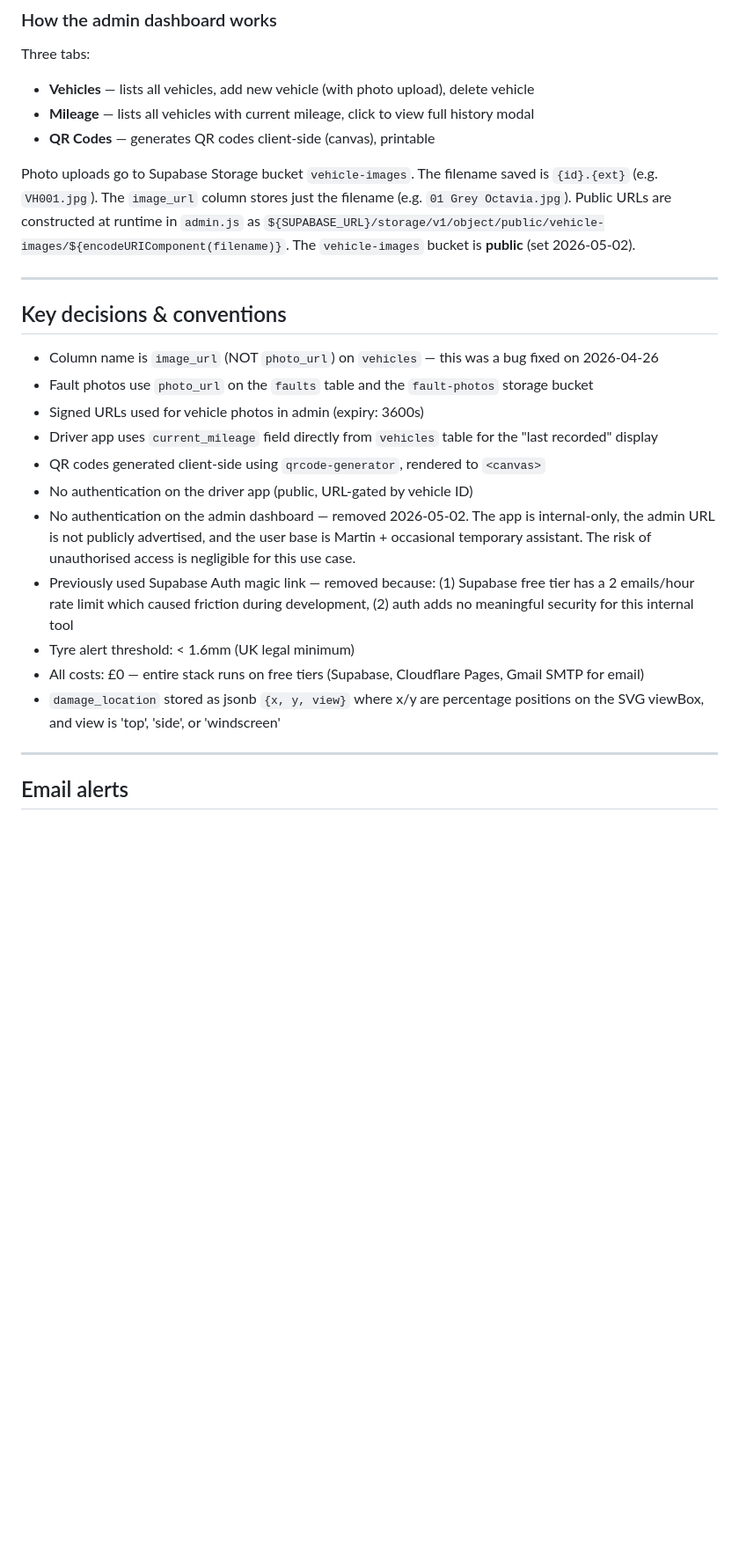
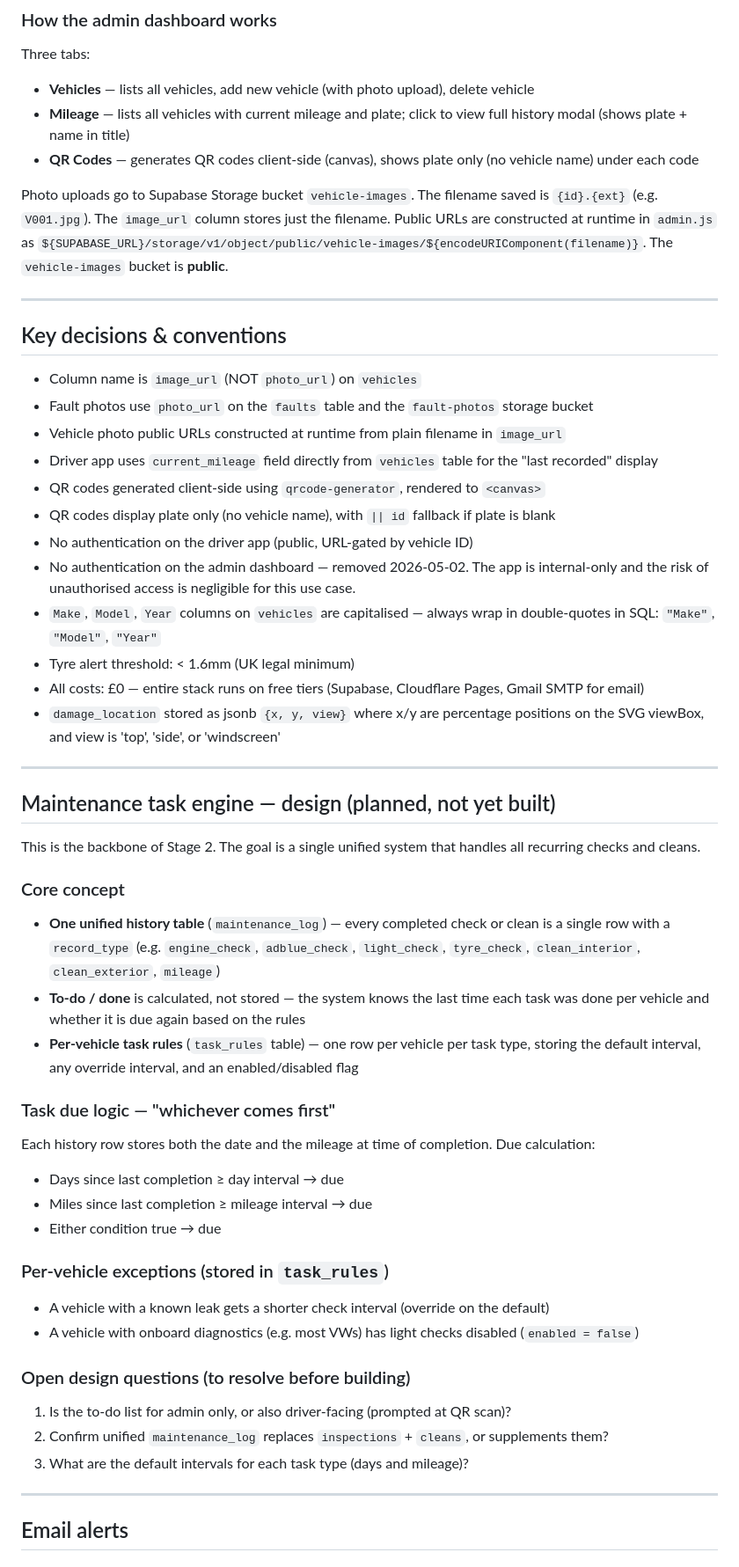
Before and after one commit to xmr-web/fleet-mileage, a Markdown page: PROJECT.md, the part around one of its changes. Shown at 88% size. GitHub-like rendering; blank space fills up the shorter version.

Commit message:
Update Project md

```diff
--- a/PROJECT.md
+++ b/PROJECT.md
@@ -255,26 +256,53 @@ Unrelated legacy table — dropped by migration script.
 ### How the admin dashboard works
 Three tabs:
 - **Vehicles** — lists all vehicles, add new vehicle (with photo upload), delete vehicle
-- **Mileage** — lists all vehicles with current mileage, click to view full history modal
-- **QR Codes** — generates QR codes client-side (canvas), printable
+- **Mileage** — lists all vehicles with current mileage and plate; click to view full history modal (shows plate + name in title)
+- **QR Codes** — generates QR codes client-side (canvas), shows plate only (no vehicle name) under each code
 
-Photo uploads go to Supabase Storage bucket `vehicle-images`. The filename saved is `{id}.{ext}` (e.g. `VH001.jpg`). The `image_url` column stores just the filename (e.g. `01 Grey Octavia.jpg`). Public URLs are constructed at runtime in `admin.js` as `${SUPABASE_URL}/storage/v1/object/public/vehicle-images/${encodeURIComponent(filename)}`. The `vehicle-images` bucket is **public** (set 2026-05-02).
+Photo uploads go to Supabase Storage bucket `vehicle-images`. The filename saved is `{id}.{ext}` (e.g. `V001.jpg`). The `image_url` column stores just the filename. Public URLs are constructed at runtime in `admin.js` as `${SUPABASE_URL}/storage/v1/object/public/vehicle-images/${encodeURIComponent(filename)}`. The `vehicle-images` bucket is **public**.
 
 ---
 
 ## Key decisions & conventions
 
-- Column name is `image_url` (NOT `photo_url`) on `vehicles` — this was a bug fixed on 2026-04-26
+- Column name is `image_url` (NOT `photo_url`) on `vehicles`
 - Fault photos use `photo_url` on the `faults` table and the `fault-photos` storage bucket
-- Signed URLs used for vehicle photos in admin (expiry: 3600s)
+- Vehicle photo public URLs constructed at runtime from plain filename in `image_url`
 - Driver app uses `current_mileage` field directly from `vehicles` table for the "last recorded" display
 - QR codes generated client-side using `qrcode-generator`, rendered to `<canvas>`
+- QR codes display plate only (no vehicle name), with `|| id` fallback if plate is blank
 - No authentication on the driver app (public, URL-gated by vehicle ID)
-- No authentication on the admin dashboard — removed 2026-05-02. The app is internal-only, the admin URL is not publicly advertised, and the user base is Martin + occasional temporary assistant. The risk of unauthorised access is negligible for this use case.
-- Previously used Supabase Auth magic link — removed because: (1) Supabase free tier has a 2 emails/hour rate limit which caused friction during development, (2) auth adds no meaningful security for this internal tool
+- No authentication on the admin dashboard — removed 2026-05-02. The app is internal-only and the risk of unauthorised access is negligible for this use case.
+- `Make`, `Model`, `Year` columns on `vehicles` are capitalised — always wrap in double-quotes in SQL: `"Make"`, `"Model"`, `"Year"`
 - Tyre alert threshold: < 1.6mm (UK legal minimum)
 - All costs: £0 — entire stack runs on free tiers (Supabase, Cloudflare Pages, Gmail SMTP for email)
 - `damage_location` stored as jsonb `{x, y, view}` where x/y are percentage positions on the SVG viewBox, and view is 'top', 'side', or 'windscreen'
+
+---
+
+## Maintenance task engine — design (planned, not yet built)
+
+This is the backbone of Stage 2. The goal is a single unified system that handles all recurring checks and cleans.
+
+### Core concept
+- **One unified history table** (`maintenance_log`) — every completed check or clean is a single row with a `record_type` (e.g. `engine_check`, `adblue_check`, `light_check`, `tyre_check`, `clean_interior`, `clean_exterior`, `mileage`)
+- **To-do / done** is calculated, not stored — the system knows the last time each task was done per vehicle and whether it is due again based on the rules
+- **Per-vehicle task rules** (`task_rules` table) — one row per vehicle per task type, storing the default interval, any override interval, and an enabled/disabled flag
+
+### Task due logic — "whichever comes first"
+Each history row stores both the date and the mileage at time of completion. Due calculation:
+- Days since last completion ≥ day interval → due
+- Miles since last completion ≥ mileage interval → due
+- Either condition true → due
+
+### Per-vehicle exceptions (stored in `task_rules`)
+- A vehicle with a known leak gets a shorter check interval (override on the default)
+- A vehicle with onboard diagnostics (e.g. most VWs) has light checks disabled (`enabled = false`)
+
+### Open design questions (to resolve before building)
+1. Is the to-do list for admin only, or also driver-facing (prompted at QR scan)?
+2. Confirm unified `maintenance_log` replaces `inspections` + `cleans`, or supplements them?
+3. What are the default intervals for each task type (days and mileage)?
 
 ---
 
```
Also changed, not shown: other parts of PROJECT.md (+46 -39 lines).
